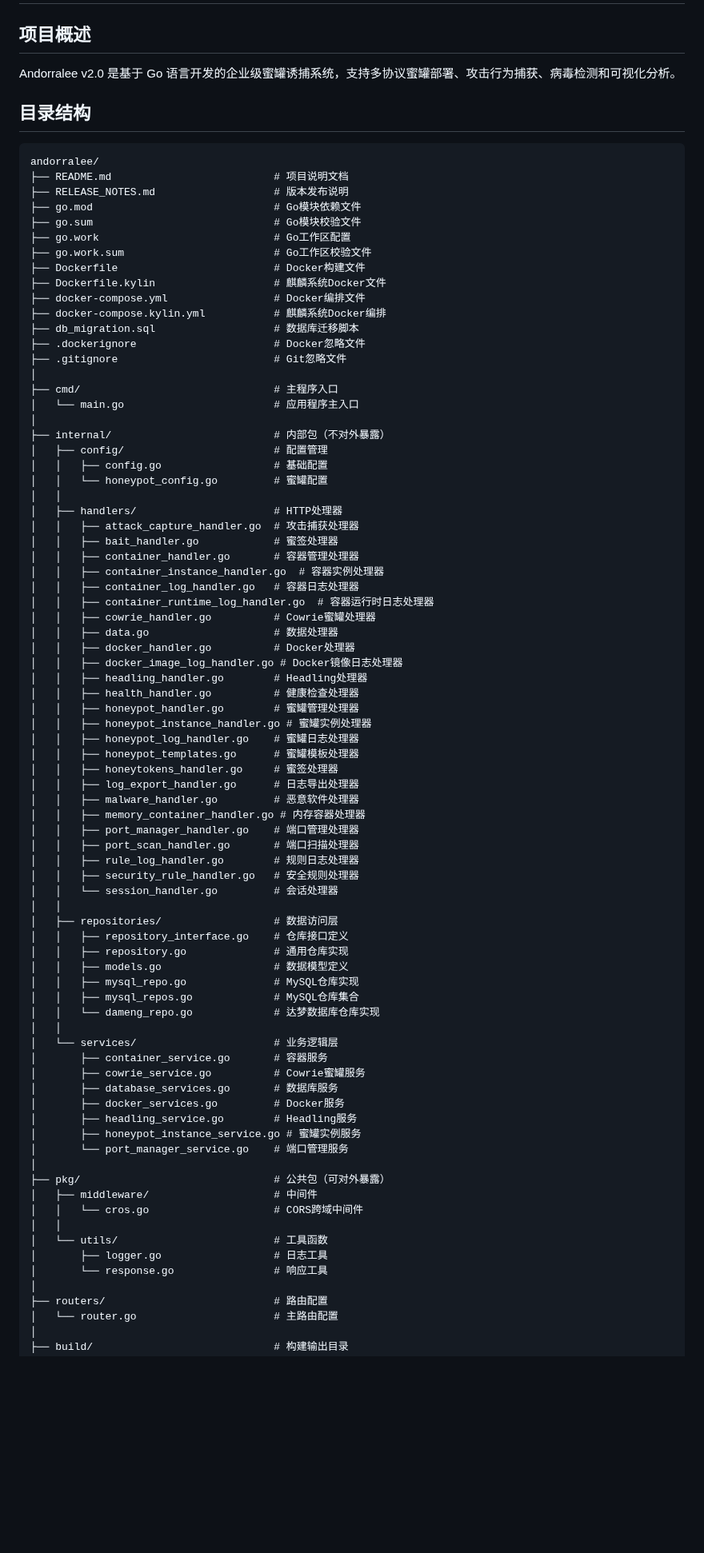
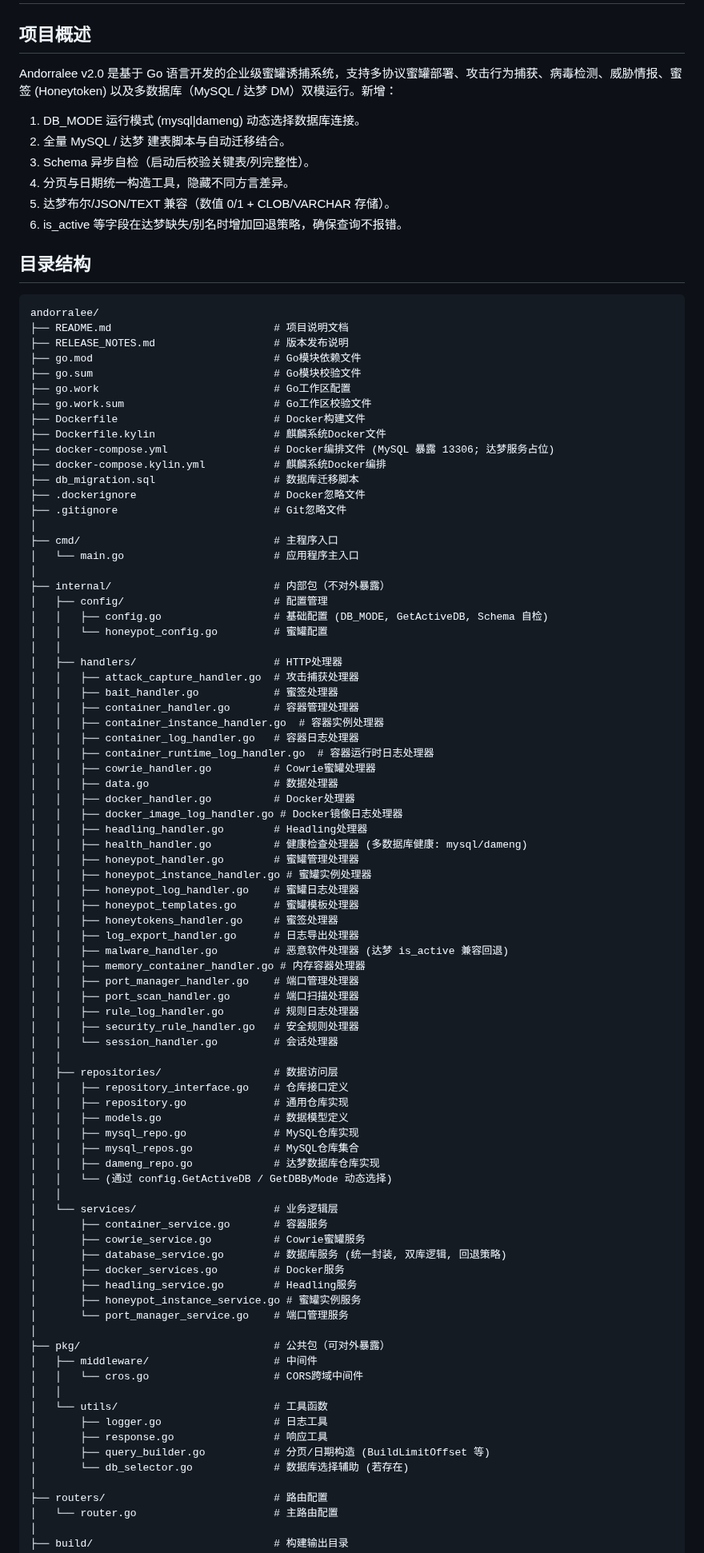
Before and after one commit to yifei-zeng/andorralee, a Markdown page: docs/项目结构说明.md, the part around one of its changes. Shown at 80% size. Drawn GitHub-style; blank space fills up the shorter version.

```diff
--- a/docs/项目结构说明.md
+++ b/docs/项目结构说明.md
@@ -1,7 +1,13 @@
 # Andorralee 蜜罐诱捕系统项目结构
 
 ## 项目概述
-Andorralee v2.0 是基于 Go 语言开发的企业级蜜罐诱捕系统，支持多协议蜜罐部署、攻击行为捕获、病毒检测和可视化分析。
+Andorralee v2.0 是基于 Go 语言开发的企业级蜜罐诱捕系统，支持多协议蜜罐部署、攻击行为捕获、病毒检测、威胁情报、蜜签 (Honeytoken) 以及多数据库（MySQL / 达梦 DM）双模运行。新增：
+1. DB_MODE 运行模式 (mysql|dameng) 动态选择数据库连接。
+2. 全量 MySQL / 达梦 建表脚本与自动迁移结合。
+3. Schema 异步自检（启动后校验关键表/列完整性）。
+4. 分页与日期统一构造工具，隐藏不同方言差异。
+5. 达梦布尔/JSON/TEXT 兼容（数值 0/1 + CLOB/VARCHAR 存储）。
+6. is_active 等字段在达梦缺失/别名时增加回退策略，确保查询不报错。
 
 ## 目录结构
 
@@ -15,7 +21,7 @@ andorralee/
 ├── go.work.sum                        # Go工作区校验文件
 ├── Dockerfile                         # Docker构建文件
 ├── Dockerfile.kylin                   # 麒麟系统Docker文件
-├── docker-compose.yml                 # Docker编排文件
+├── docker-compose.yml                 # Docker编排文件 (MySQL 暴露 13306; 达梦服务占位)
 ├── docker-compose.kylin.yml           # 麒麟系统Docker编排
 ├── db_migration.sql                   # 数据库迁移脚本
 ├── .dockerignore                      # Docker忽略文件
@@ -26,7 +32,7 @@ andorralee/
 │
 ├── internal/                          # 内部包（不对外暴露）
 │   ├── config/                        # 配置管理
-│   │   ├── config.go                  # 基础配置
+│   │   ├── config.go                  # 基础配置 (DB_MODE, GetActiveDB, Schema 自检)
 │   │   └── honeypot_config.go         # 蜜罐配置
 │   │
 │   ├── handlers/                      # HTTP处理器
@@ -41,14 +47,14 @@ andorralee/
 │   │   ├── docker_handler.go          # Docker处理器
 │   │   ├── docker_image_log_handler.go # Docker镜像日志处理器
 │   │   ├── headling_handler.go        # Headling处理器
-│   │   ├── health_handler.go          # 健康检查处理器
+│   │   ├── health_handler.go          # 健康检查处理器 (多数据库健康: mysql/dameng)
 │   │   ├── honeypot_handler.go        # 蜜罐管理处理器
 │   │   ├── honeypot_instance_handler.go # 蜜罐实例处理器
 │   │   ├── honeypot_log_handler.go    # 蜜罐日志处理器
 │   │   ├── honeypot_templates.go      # 蜜罐模板处理器
 │   │   ├── honeytokens_handler.go     # 蜜签处理器
 │   │   ├── log_export_handler.go      # 日志导出处理器
-│   │   ├── malware_handler.go         # 恶意软件处理器
+│   │   ├── malware_handler.go         # 恶意软件处理器 (达梦 is_active 兼容回退)
 │   │   ├── memory_container_handler.go # 内存容器处理器
 │   │   ├── port_manager_handler.go    # 端口管理处理器
 │   │   ├── port_scan_handler.go       # 端口扫描处理器
@@ -62,12 +68,13 @@ andorralee/
 │   │   ├── models.go                  # 数据模型定义
 │   │   ├── mysql_repo.go              # MySQL仓库实现
 │   │   ├── mysql_repos.go             # MySQL仓库集合
-│   │   └── dameng_repo.go             # 达梦数据库仓库实现
+│   │   ├── dameng_repo.go             # 达梦数据库仓库实现
+│   │   └── (通过 config.GetActiveDB / GetDBByMode 动态选择)
 │   │
 │   └── services/                      # 业务逻辑层
 │       ├── container_service.go       # 容器服务
 │       ├── cowrie_service.go          # Cowrie蜜罐服务
-│       ├── database_services.go       # 数据库服务
+│       ├── database_service.go        # 数据库服务 (统一封装, 双库逻辑, 回退策略)
 │       ├── docker_services.go         # Docker服务
 │       ├── headling_service.go        # Headling服务
 │       ├── honeypot_instance_service.go # 蜜罐实例服务
@@ -79,7 +86,9 @@ andorralee/
 │   │
 │   └── utils/                         # 工具函数
 │       ├── logger.go                  # 日志工具
-│       └── response.go                # 响应工具
+│       ├── response.go                # 响应工具
+│       ├── query_builder.go           # 分页/日期构造 (BuildLimitOffset 等)
+│       └── db_selector.go             # 数据库选择辅助 (若存在)
 │
 ├── routers/                           # 路由配置
 │   └── router.go                      # 主路由配置
```
Also changed, not shown: other parts of docs/项目结构说明.md (+82 -7 lines), docs/dameng_database_reference.md (added, +100 -0 lines).
